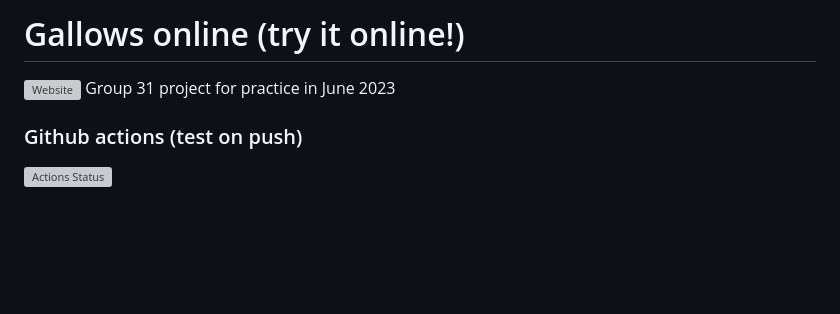
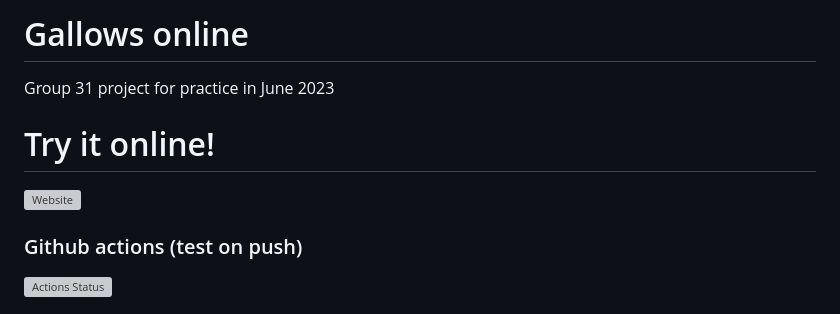
Before and after one commit to Auzmit/Hexlet-Practice_31-group, a Markdown page: README.md, the part around the change. Drawn GitHub-style; blank space fills up the shorter version; grey boxes are pictures that could not be loaded.

```diff
--- a/README.md
+++ b/README.md
@@ -1,6 +1,8 @@
-# Gallows online (try it online!)
+# Gallows online
+Group 31 project for practice in June 2023
+
+# Try it online!
 ![Website](https://img.shields.io/website?down_color=red&down_message=offline&style=plastic&up_color=green&up_message=online&url=https%3A%2F%2Fauzmit.github.io%2F31_group%2F)
-Group 31 project for practice in June 2023
 
 ### Github actions (test on push)
 [![Actions Status](https://github.com/Auzmit/31_group/actions/workflows/test-on-push.yml/badge.svg?event=push)](https://github.com/Auzmit/31_group/actions/workflows/test-on-push.yml)
```
